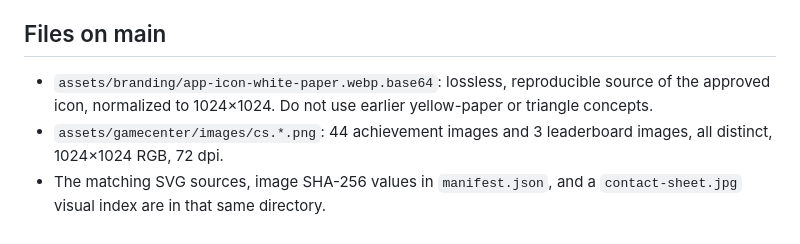
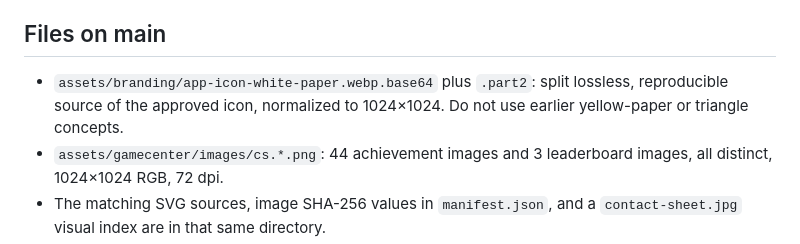
Before and after one commit to cugius/game-confused-sketch, a Markdown page: docs/GAMECENTER-RELEASE-READY.md, the part around the change. Drawn GitHub-style.

Commit message:
Preserve approved icon source across repository transfer limits [skip ci]

```diff
--- a/docs/GAMECENTER-RELEASE-READY.md
+++ b/docs/GAMECENTER-RELEASE-READY.md
@@ -4,7 +4,7 @@ The approved app icon is the dark green seal with **white graph paper**, three p
 
 ## Files on main
 
-- `assets/branding/app-icon-white-paper.webp.base64`: lossless, reproducible source of the approved icon, normalized to 1024×1024. Do not use earlier yellow-paper or triangle concepts.
+- `assets/branding/app-icon-white-paper.webp.base64` plus `.part2`: split lossless, reproducible source of the approved icon, normalized to 1024×1024. Do not use earlier yellow-paper or triangle concepts.
 - `assets/gamecenter/images/cs.*.png`: 44 achievement images and 3 leaderboard images, all distinct, 1024×1024 RGB, 72 dpi.
 - The matching SVG sources, image SHA-256 values in `manifest.json`, and a `contact-sheet.jpg` visual index are in that same directory.
 - `definitions.json` remains the source for the 44 achievement identifiers, 945 points, three leaderboard identifiers and six languages (IT, EN, ES, FR, DE, JA).
```
